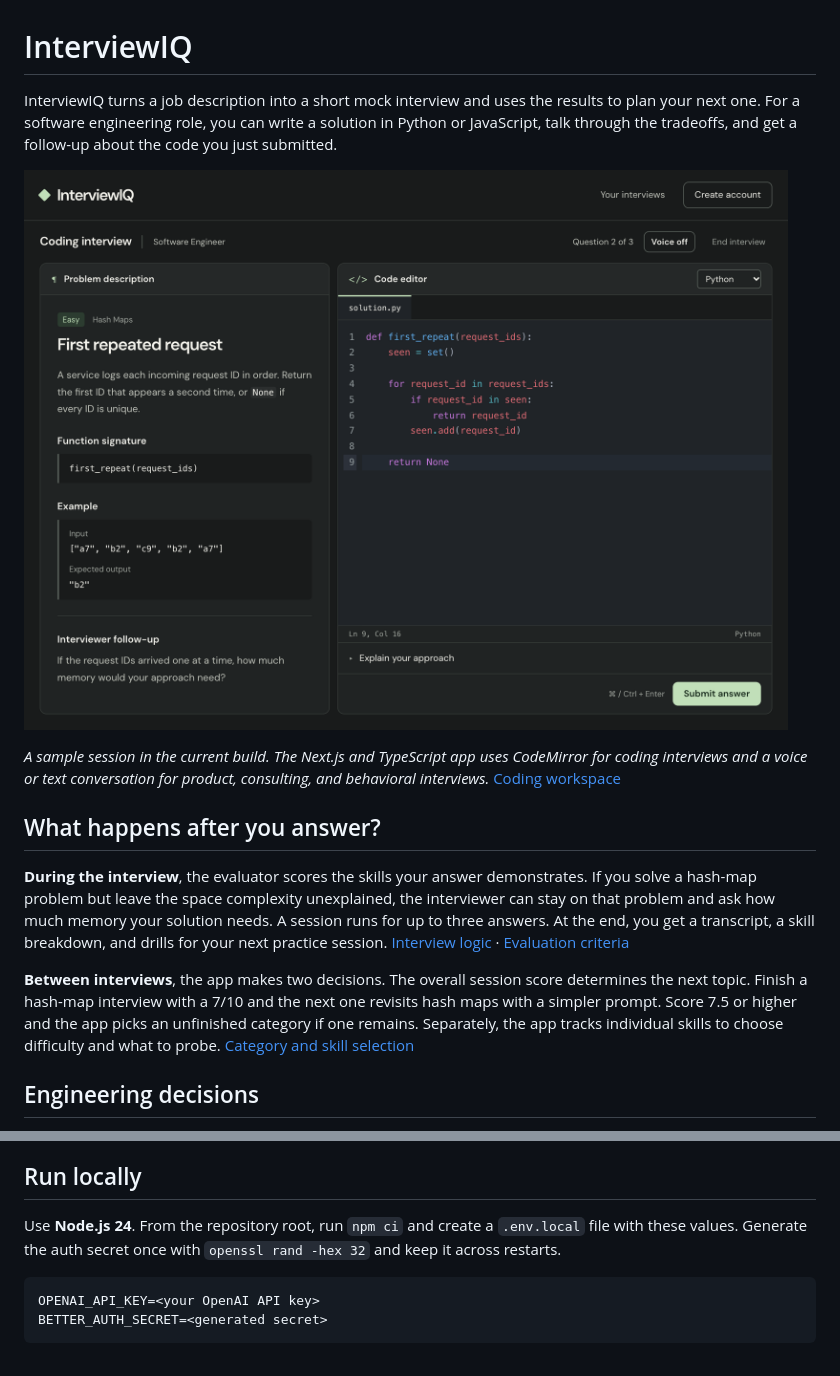
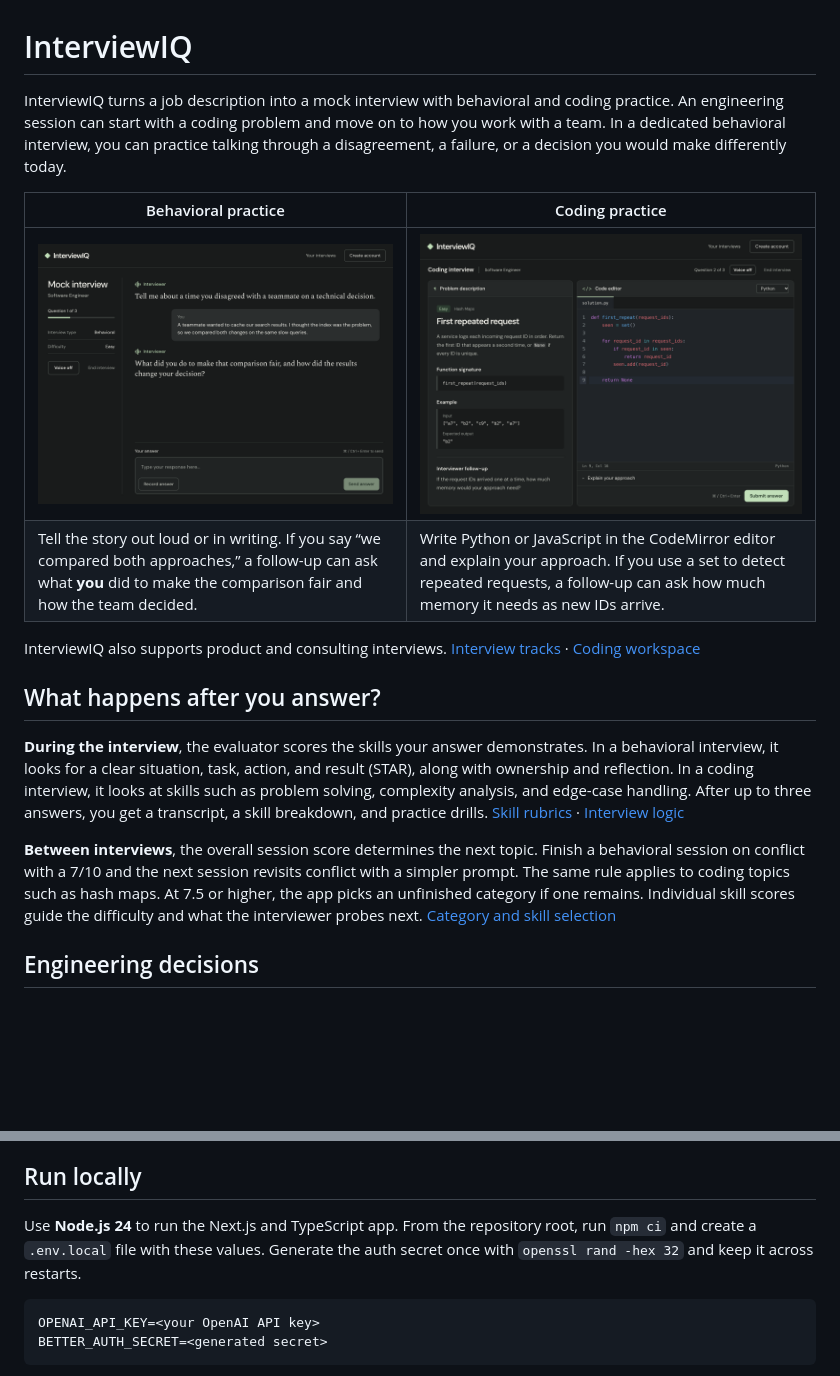
Before and after one commit to jordanl8-cyber/InterviewIQ, a Markdown page: README.md, 2 parts joined by grey strips. Rendered like a GitHub page; pictures changed too: docs/images/behavioral-interview.png (added); blank space fills up the shorter version.

Commit message:
Show behavioral and coding interview practice side by side

````diff
--- a/README.md
+++ b/README.md
@@ -1,16 +1,19 @@
 # InterviewIQ
 
-InterviewIQ turns a job description into a short mock interview and uses the results to plan your next one. For a software engineering role, you can write a solution in Python or JavaScript, talk through the tradeoffs, and get a follow-up about the code you just submitted.
+InterviewIQ turns a job description into a mock interview with behavioral and coding practice. An engineering session can start with a coding problem and move on to how you work with a team. In a dedicated behavioral interview, you can practice talking through a disagreement, a failure, or a decision you would make differently today.
 
-![Sample coding interview showing a Python solution that detects repeated request IDs and a follow-up about its memory usage.](docs/images/coding-interview.png)
+| Behavioral practice | Coding practice |
+| --- | --- |
+| ![Sample behavioral interview asking how a candidate resolved a disagreement over caching versus indexing.](docs/images/behavioral-interview.png) | ![Sample coding interview showing a Python solution for detecting repeated request IDs.](docs/images/coding-interview.png) |
+| Tell the story out loud or in writing. If you say “we compared both approaches,” a follow-up can ask what **you** did to make the comparison fair and how the team decided. | Write Python or JavaScript in the CodeMirror editor and explain your approach. If you use a set to detect repeated requests, a follow-up can ask how much memory it needs as new IDs arrive. |
 
-*A sample session in the current build. The Next.js and TypeScript app uses CodeMirror for coding interviews and a voice or text conversation for product, consulting, and behavioral interviews.* [Coding workspace](src/components/CodingWorkspace.tsx)
+InterviewIQ also supports product and consulting interviews. [Interview tracks](src/lib/constants.ts) · [Coding workspace](src/components/CodingWorkspace.tsx)
 
 ## What happens after you answer?
 
-**During the interview**, the evaluator scores the skills your answer demonstrates. If you solve a hash-map problem but leave the space complexity unexplained, the interviewer can stay on that problem and ask how much memory your solution needs. A session runs for up to three answers. At the end, you get a transcript, a skill breakdown, and drills for your next practice session. [Interview logic](src/lib/interviewer.ts) · [Evaluation criteria](src/lib/prompts.ts)
+**During the interview**, the evaluator scores the skills your answer demonstrates. In a behavioral interview, it looks for a clear situation, task, action, and result (STAR), along with ownership and reflection. In a coding interview, it looks at skills such as problem solving, complexity analysis, and edge-case handling. After up to three answers, you get a transcript, a skill breakdown, and practice drills. [Skill rubrics](src/lib/constants.ts) · [Interview logic](src/lib/interviewer.ts)
 
-**Between interviews**, the app makes two decisions. The overall session score determines the next topic. Finish a hash-map interview with a 7/10 and the next one revisits hash maps with a simpler prompt. Score 7.5 or higher and the app picks an unfinished category if one remains. Separately, the app tracks individual skills to choose difficulty and what to probe. [Category and skill selection](src/lib/adaptation.ts)
+**Between interviews**, the overall session score determines the next topic. Finish a behavioral session on conflict with a 7/10 and the next session revisits conflict with a simpler prompt. The same rule applies to coding topics such as hash maps. At 7.5 or higher, the app picks an unfinished category if one remains. Individual skill scores guide the difficulty and what the interviewer probes next. [Category and skill selection](src/lib/adaptation.ts)
 
 ## Engineering decisions
 
@@ -20,7 +23,7 @@ InterviewIQ turns a job description into a short mock interview and uses the res
 
 ## Run locally
 
-Use **Node.js 24**. From the repository root, run `npm ci` and create a `.env.local` file with these values. Generate the auth secret once with `openssl rand -hex 32` and keep it across restarts.
+Use **Node.js 24** to run the Next.js and TypeScript app. From the repository root, run `npm ci` and create a `.env.local` file with these values. Generate the auth secret once with `openssl rand -hex 32` and keep it across restarts.
 
 ```dotenv
 OPENAI_API_KEY=<your OpenAI API key>
````
